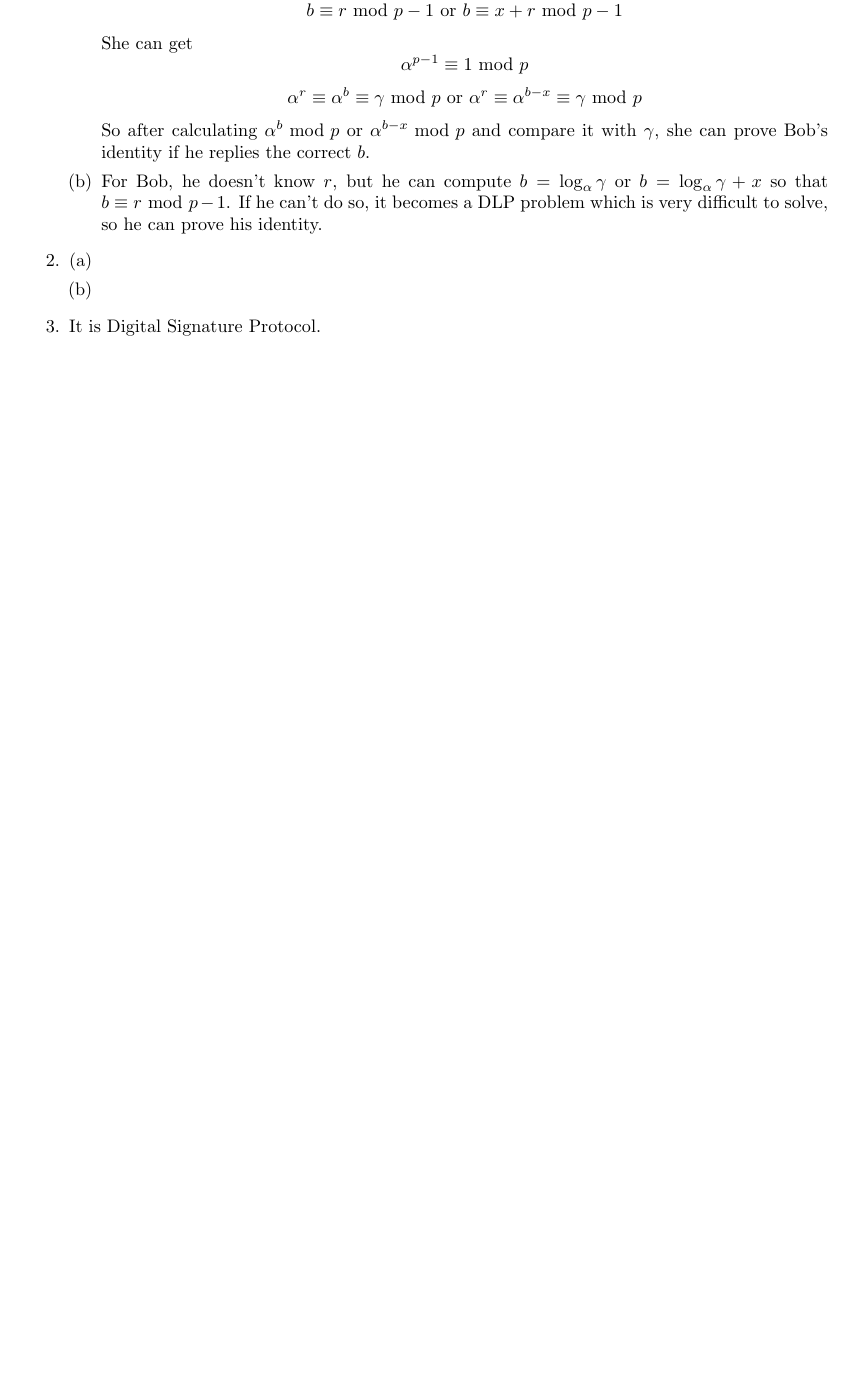
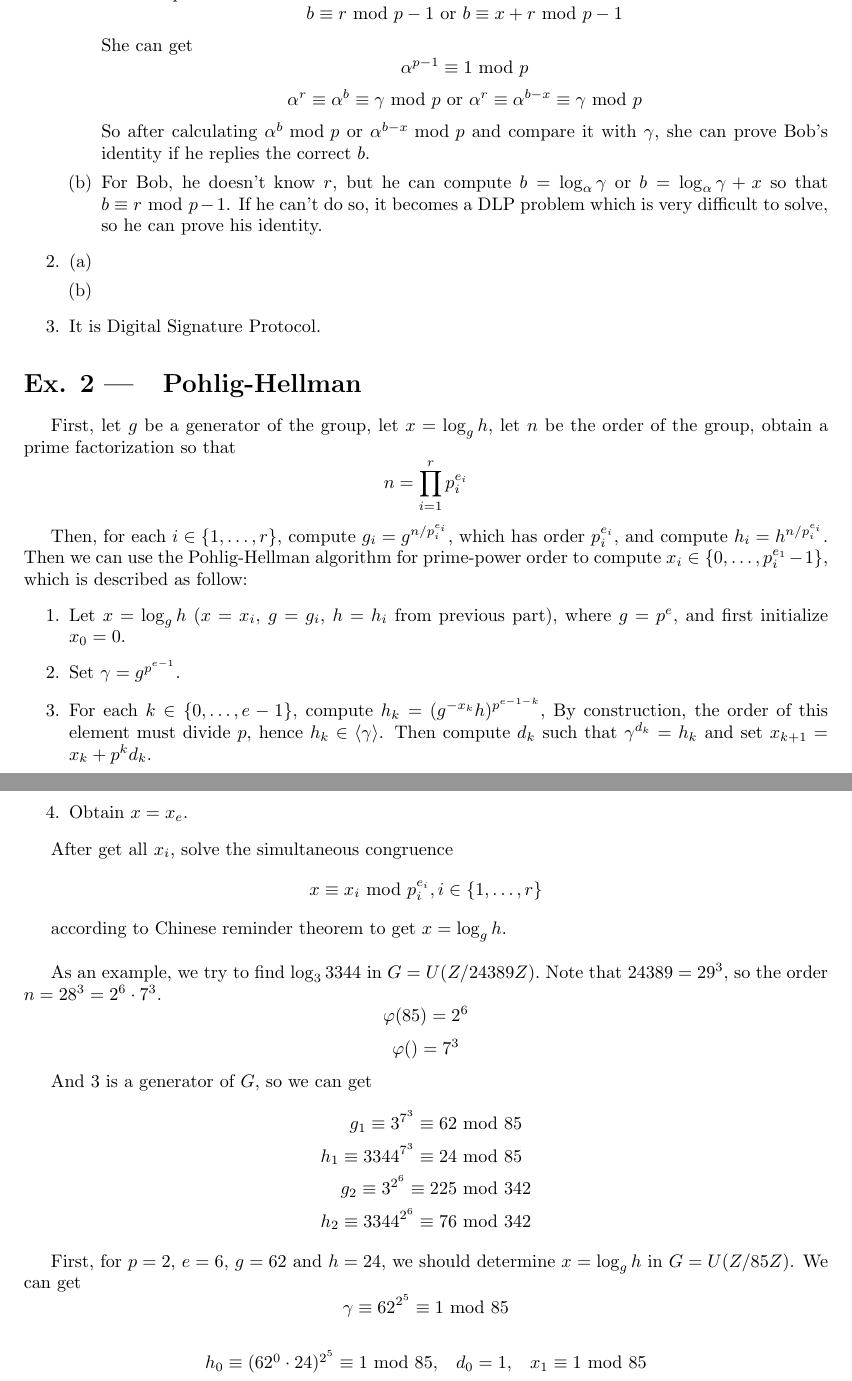
Before and after one commit to tc-imba/VE475, a LaTeX problem sheet (homework/homework6/homework6.tex): part of the page before the commit and two parts of pages 1 and 2 of 2 after it, the two joined at a grey line, cut so that both start at the same text, the shorter picture padded with empty space. Compiled offline with pdfLaTeX.

Commit message:
hw6 1.1/6

```diff
--- a/homework/homework6/homework6.tex
+++ b/homework/homework6/homework6.tex
@@ -40,4 +40,43 @@ For Bob, he doesn't know $r$, but he can compute $b=\log_\alpha\gamma$ or $b=\lo
 It is Digital Signature Protocol.
 \end{enumerate}
 
+\section{Pohlig-Hellman}
+First, let $g$ be a generator of the group, let $x=\log_gh$, let $n$ be the order of the group, obtain a prime factorization so that $$n=\prod_{i=1}^rp_i^{e_i}$$
+
+Then, for each $i\in\{1,\dots,r\}$, compute $g_i=g^{n/p_i^{e_i}}$, which has order $p_i^{e_i}$, and compute $h_i=h^{n/p_i^{e_i}}$. Then we can use the Pohlig-Hellman algorithm for prime-power order to compute $x_i\in\{0,\dots,p_i^{e_1}-1\}$, which is described as follow:
+\begin{enumerate}
+\item Let $x=\log_gh$ ($x=x_i$, $g=g_i$, $h=h_i$ from previous part), where $g=p^e$, and first initialize $x_0=0$.
+\item Set $\gamma=g^{p^{e-1}}$.
+\item For each $k\in\{0,\dots,e-1\}$, compute $h_k=(g^{-x_k}h)^{p^{e-1-k}}$, By construction, the order of this element must divide $p$, hence $h_k\in\langle\gamma\rangle$. Then compute $d_k$ such that $\gamma^{d_k}=h_k$ and set $x_{k+1}=x_k+p^kd_k$.
+\item Obtain $x=x_e$.
+\end{enumerate}
+
+After get all $x_i$, solve the simultaneous congruence $$x\equiv x_i \mod p_i^{e_i},i\in\{1,\dots,r\}$$
+
+according to Chinese reminder theorem to get $x=\log_gh$.\\
+
+As an example, we try to find $\log_3 3344$ in $G=U(Z/24389Z).$ Note that $24389=29^3$, so the order $n=28^3=2^6\cdot7^3$.
+$$\varphi(85)=2^6$$
+$$\varphi()=7^3$$
+
+And 3 is a generator of $G$, so we can get
+\begin{align*}
+g_1\equiv 3^{7^3}\equiv 62 &\mod 85\\
+h_1\equiv 3344^{7^3}\equiv 24 &\mod 85\\
+g_2\equiv 3^{2^6}\equiv 225 &\mod 342\\
+h_2\equiv 3344^{2^6}\equiv 76 &\mod 342
+\end{align*}
+
+First, for $p=2$, $e=6$, $g=62$ and $h=24$, we should determine $x=\log_gh$ in $G=U(Z/85Z)$. We can get
+$$\gamma\equiv 62^{2^5} \equiv 1 \mod 85$$
+
+$$
+\begin{array}{ccc}
+h_0 \equiv (62^{0}\cdot 24)^{2^5} \equiv 1 \mod 85, & d_0=1, & x_1\equiv 1 \mod 85 \\
+\end{array}
+$$
+
+$$$$
+$$$$
+
 \end{document}
```
Also changed, not shown: homework/homework6/homework6.pdf, 1 other file.
